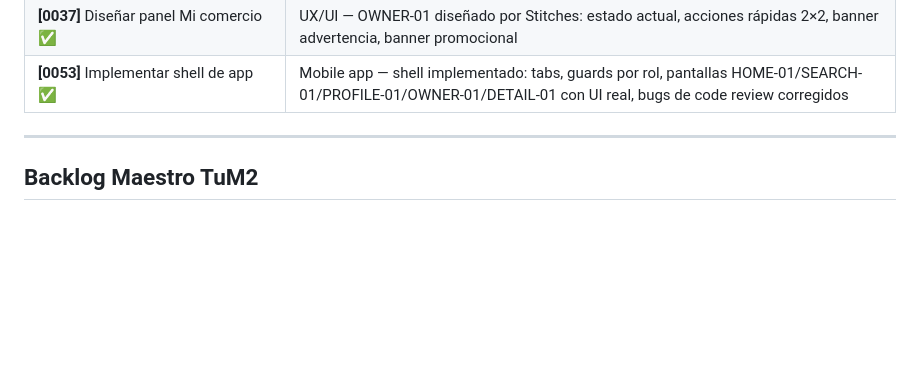
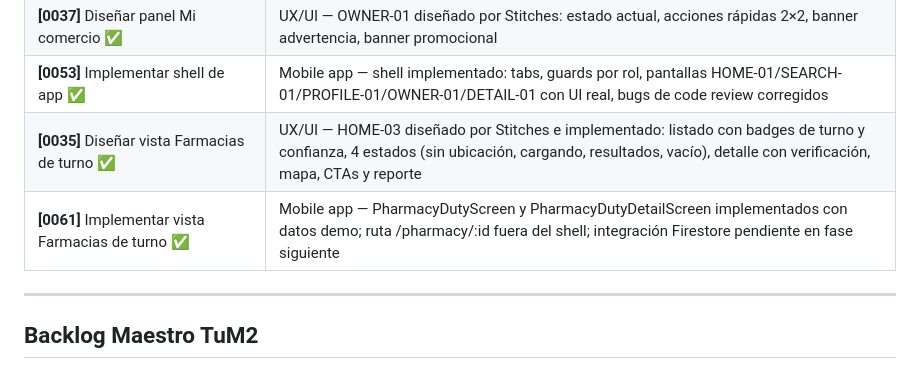
Before and after one commit to pablo-ziegler-glitch/TuM2, a Markdown page: CLAUDE.md, the part around one of its changes. Drawn GitHub-style; blank space fills up the shorter version.

Commit message:
docs: marcar TuM2-0035 y TuM2-0061 como completados en CLAUDE.md
https://claude.ai/code/session_017XZfkyP1NnvwapJdQpfvbS

```diff
--- a/CLAUDE.md
+++ b/CLAUDE.md
@@ -41,6 +41,8 @@ El usuario pasa las tarjetas de a una. Estado actual:
 | **[0033]** Diseñar ficha pública de comercio ✅ | UX/UI — HOME-01 Detail diseñado por Stitches: hero imagen, badge ABIERTO, info rows, mapa, acciones, historia y galería |
 | **[0037]** Diseñar panel Mi comercio ✅ | UX/UI — OWNER-01 diseñado por Stitches: estado actual, acciones rápidas 2×2, banner advertencia, banner promocional |
 | **[0053]** Implementar shell de app ✅ | Mobile app — shell implementado: tabs, guards por rol, pantallas HOME-01/SEARCH-01/PROFILE-01/OWNER-01/DETAIL-01 con UI real, bugs de code review corregidos |
+| **[0035]** Diseñar vista Farmacias de turno ✅ | UX/UI — HOME-03 diseñado por Stitches e implementado: listado con badges de turno y confianza, 4 estados (sin ubicación, cargando, resultados, vacío), detalle con verificación, mapa, CTAs y reporte |
+| **[0061]** Implementar vista Farmacias de turno ✅ | Mobile app — PharmacyDutyScreen y PharmacyDutyDetailScreen implementados con datos demo; ruta /pharmacy/:id fuera del shell; integración Firestore pendiente en fase siguiente |
 
 ---
 
```
Also changed, not shown: other parts of CLAUDE.md (+2 -2 lines).
